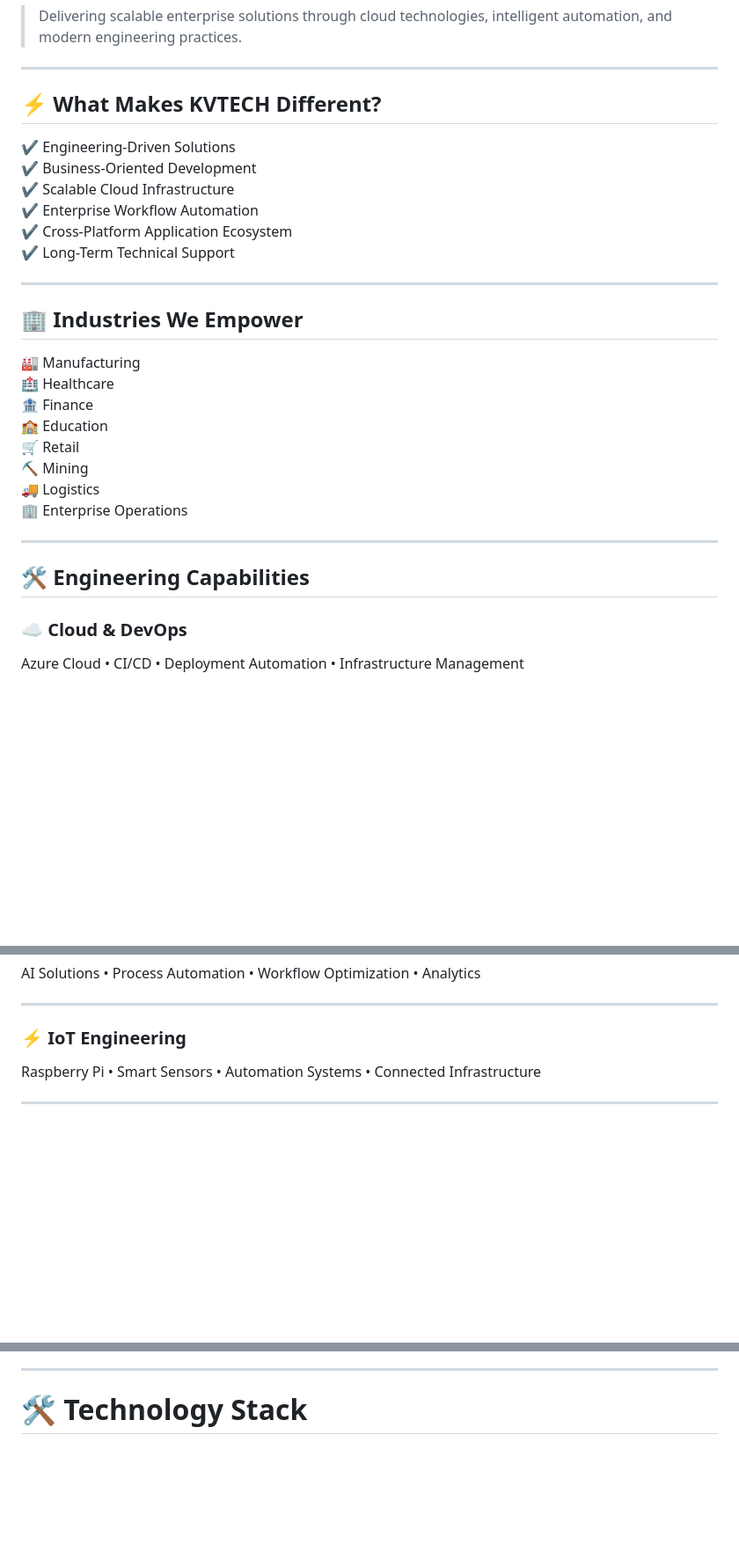
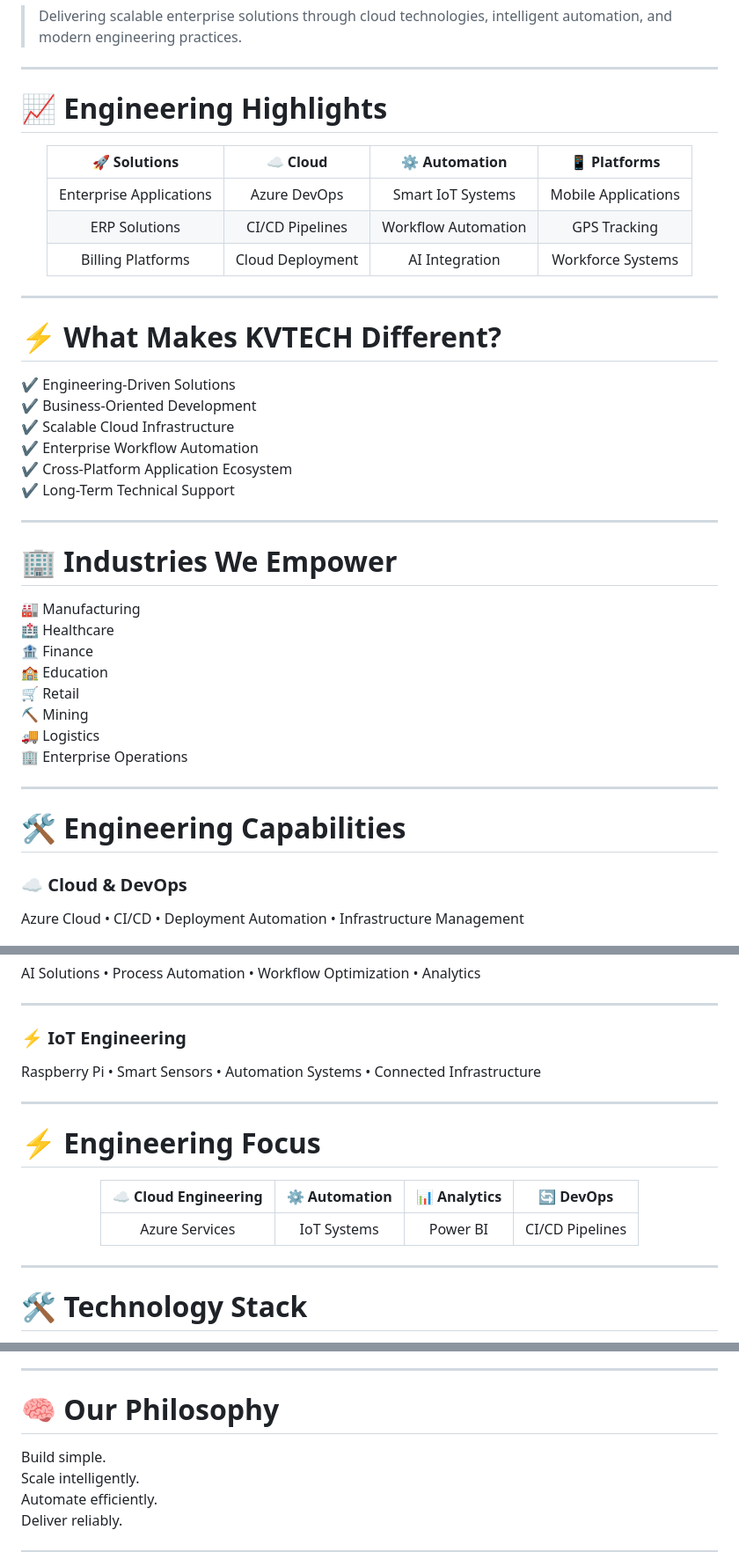
Before and after one commit to Nithish2424/kvtech-portfolio, a Markdown page: README.md, 3 parts joined by grey strips. Shown at 88% size. Rendered like a GitHub page; blank space fills up the shorter version.

```diff
--- a/README.md
+++ b/README.md
@@ -20,7 +18,21 @@ Cloud • Automation • IoT • Enterprise Applications • DevOps
 
 ---
 
-## ⚡ What Makes KVTECH Different?
+# 📈 Engineering Highlights
+
+<div align="center">
+
+| 🚀 Solutions | ☁ Cloud | ⚙ Automation | 📱 Platforms |
+|:---:|:---:|:---:|:---:|
+| Enterprise Applications | Azure DevOps | Smart IoT Systems | Mobile Applications |
+| ERP Solutions | CI/CD Pipelines | Workflow Automation | GPS Tracking |
+| Billing Platforms | Cloud Deployment | AI Integration | Workforce Systems |
+
+</div>
+
+---
+
+# ⚡ What Makes KVTECH Different?
 
 ✔ Engineering-Driven Solutions
 ✔ Business-Oriented Development
@@ -31,7 +43,7 @@ Cloud • Automation • IoT • Enterprise Applications • DevOps
 
 ---
 
-## 🏢 Industries We Empower
+# 🏢 Industries We Empower
 
 <div align="left">
 
@@ -48,7 +60,7 @@ Cloud • Automation • IoT • Enterprise Applications • DevOps
 
 ---
 
-## 🛠 Engineering Capabilities
+# 🛠 Engineering Capabilities
 
 ### ☁ Cloud & DevOps
 
@@ -80,3 +92,17 @@ Raspberry Pi • Smart Sensors • Automation Systems • Connected Infrastructu
 
 ---
 
+# ⚡ Engineering Focus
+
+<div align="center">
+
+| ☁ Cloud Engineering | ⚙ Automation | 📊 Analytics | 🔄 DevOps |
+|:---:|:---:|:---:|:---:|
+| Azure Services | IoT Systems | Power BI | CI/CD Pipelines |
+
+</div>
+
+---
+
+# 🛠 Technology Stack
+
@@ -169,7 +228,10 @@ Monitoring & Support
 
 ---
 
-# 🛠 Technology Stack
+# 🧠 Our Philosophy
 
-<div align="center">
+Build simple.
+Scale intelligently.
+Automate efficiently.
+Deliver reliably.
 
```
Also changed, not shown: other parts of README.md (+53 -29 lines).
